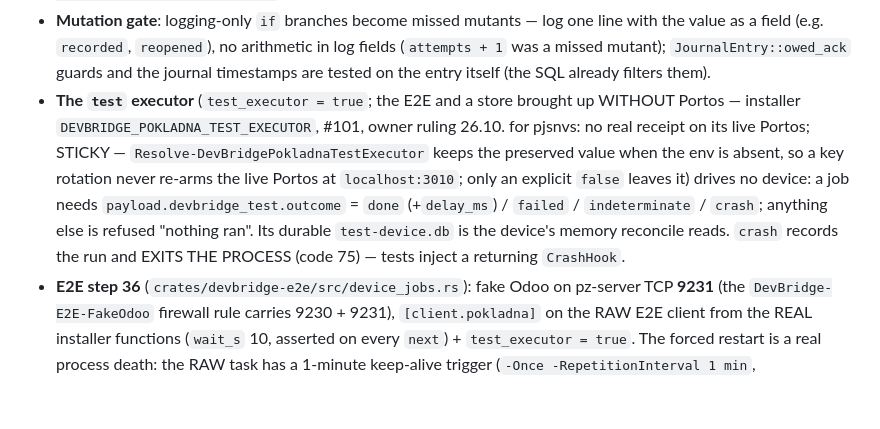
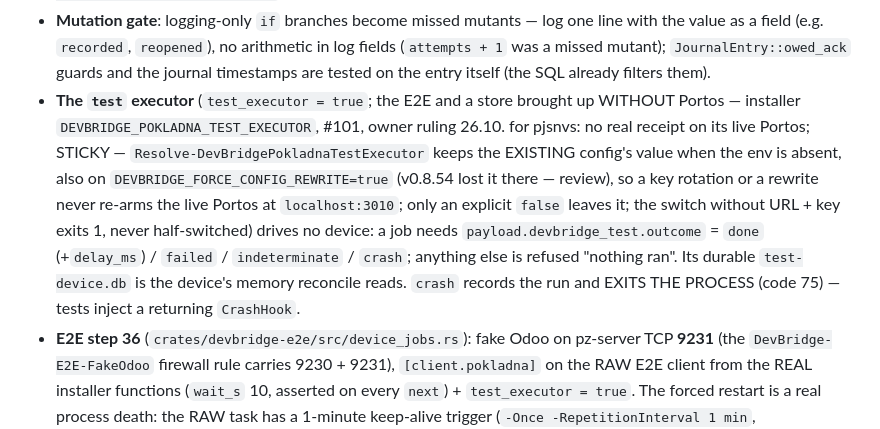
Before and after one commit to zbynekdrlik/devbridge, a Markdown page: .claude/rules/device-jobs.md, the part around the change. Drawn GitHub-style; blank space fills up the shorter version.

```diff
--- a/.claude/rules/device-jobs.md
+++ b/.claude/rules/device-jobs.md
@@ -25,5 +25,5 @@ paths:
 - **`fiscal.paragon` (#115, contract §3.6)**: `ReceiptKind::Paragon` → `POST /api/v1/requests/receipts/paragon` on the same `register()` path (lookup before POST, same queue, same reconcile). A sale's data keys plus REQUIRED `issueDate` (RFC 3339 with its offset, never later than this PC's clock — `check_payload_at` / `issue_date_problem` take `now` so the equal case is tested) and `paragonNumber` (1 ..= 4 294 967 295 — the 7.0.4 swagger says `int32`, Swashbuckle renders a C# `uint` the same way; Portos answers what it cannot take with 400 → `portos_validation`). `customer` and any top-level `print` are refused (a paragón takes no print context — that Portos prints it on paper was never observed, the CI Portos has no printer). The result adds `paragon_number` (only on a paragón). The 7.0.4 swagger can be read from the pjsnvs PC with a GET of `http://localhost:3010/swagger/v1/swagger.json` (MCP `win-pjsnvs-pokladna`; `Invoke-RestMethod` returns 0 paths in PS 5.1 — read `(Invoke-WebRequest …).Content` and cut around the path / schema name).
 - **Odoo's golden documents (#110)**: `src/device_jobs/portos/testdata/odoo/` holds the receipts Odoo composes, byte-for-byte from odoo-erp (source commits + sha256 + refresh command in its README); the unit parity tests run them through the real checker and `portos_live.rs` registers them. Never edit them by hand; a refresh is a reviewed contract change. A commit message must not write `#9243`-style odoo-erp numbers (the design gate reads them as THIS repo's issues) — write "odoo-erp issue 9243". Staging them trips the secret scanner (`block-sensitive-staging.sh`) on the sample receipt UID `O-7DBC…` — not a secret; bypass that one command with `# airuleset:secret-ok <reason>`.
 - **Mutation gate**: logging-only `if` branches become missed mutants — log one line with the value as a field (e.g. `recorded`, `reopened`), no arithmetic in log fields (`attempts + 1` was a missed mutant); `JournalEntry::owed_ack` guards and the journal timestamps are tested on the entry itself (the SQL already filters them).
-- **The `test` executor** (`test_executor = true`; the E2E and a store brought up WITHOUT Portos — installer `DEVBRIDGE_POKLADNA_TEST_EXECUTOR`, #101, owner ruling 26.10. for pjsnvs: no real receipt on its live Portos; STICKY — `Resolve-DevBridgePokladnaTestExecutor` keeps the preserved value when the env is absent, so a key rotation never re-arms the live Portos at `localhost:3010`; only an explicit `false` leaves it) drives no device: a job needs `payload.devbridge_test.outcome` = `done` (+`delay_ms`) / `failed` / `indeterminate` / `crash`; anything else is refused "nothing ran". Its durable `test-device.db` is the device's memory reconcile reads. `crash` records the run and EXITS THE PROCESS (code 75) — tests inject a returning `CrashHook`.
+- **The `test` executor** (`test_executor = true`; the E2E and a store brought up WITHOUT Portos — installer `DEVBRIDGE_POKLADNA_TEST_EXECUTOR`, #101, owner ruling 26.10. for pjsnvs: no real receipt on its live Portos; STICKY — `Resolve-DevBridgePokladnaTestExecutor` keeps the EXISTING config's value when the env is absent, also on `DEVBRIDGE_FORCE_CONFIG_REWRITE=true` (v0.8.54 lost it there — review), so a key rotation or a rewrite never re-arms the live Portos at `localhost:3010`; only an explicit `false` leaves it; the switch without URL + key exits 1, never half-switched) drives no device: a job needs `payload.devbridge_test.outcome` = `done` (+`delay_ms`) / `failed` / `indeterminate` / `crash`; anything else is refused "nothing ran". Its durable `test-device.db` is the device's memory reconcile reads. `crash` records the run and EXITS THE PROCESS (code 75) — tests inject a returning `CrashHook`.
 - **E2E step 36** (`crates/devbridge-e2e/src/device_jobs.rs`): fake Odoo on pz-server TCP **9231** (the `DevBridge-E2E-FakeOdoo` firewall rule carries 9230 + 9231), `[client.pokladna]` on the RAW E2E client from the REAL installer functions (`wait_s` 10, asserted on every `next`) + `test_executor = true`. The forced restart is a real process death: the RAW task has a 1-minute keep-alive trigger (`-Once -RepetitionInterval 1 min`, `MultipleInstances IgnoreNew`, verified on pz-snv PS 5.1) — `e2e-cleanup.ps1` unregisters the task. The setup deletes `device-journal.db*` / `test-device.db*` of the E2E data dir each run (job ids are time-based too).
```
Also changed, not shown: .claude/rules/installer-powershell.md (+1 -0 lines).
